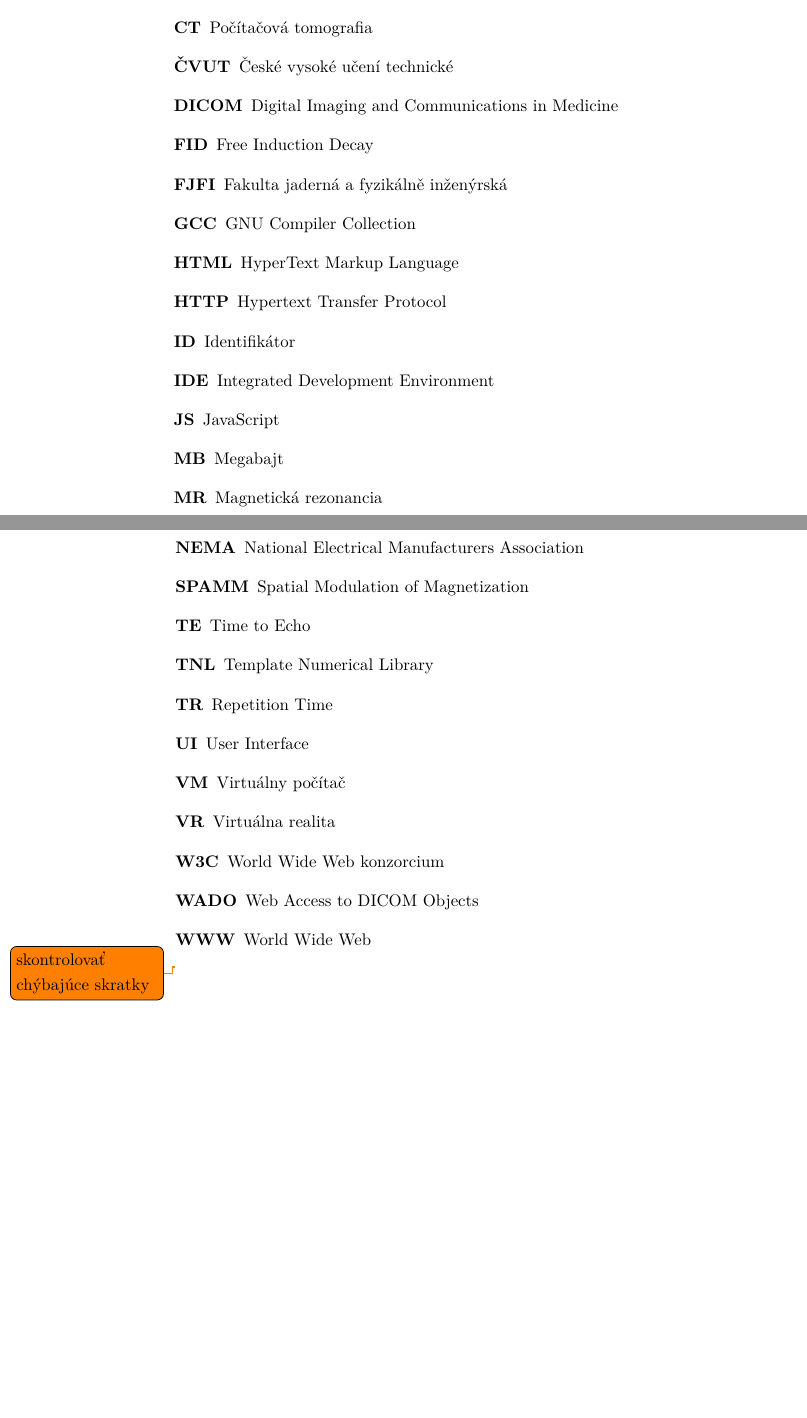
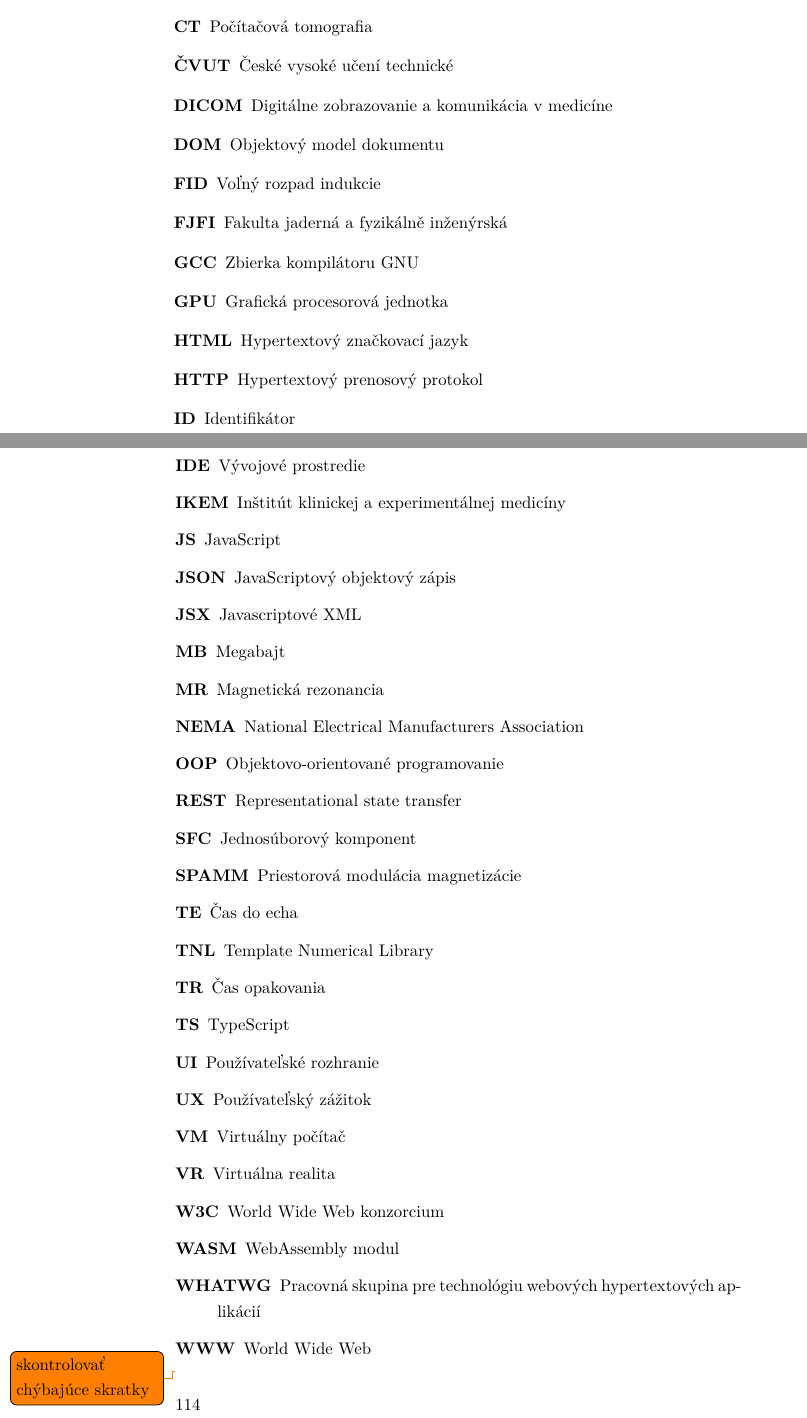
Before and after one commit to tomasko126/master-thesis, a LaTeX thesis (thesis/DP_Tomáš_Taro_2023.tex, which reads thesis/text/abbrs.tex): two parts of pages 129 and 130 of 137, joined at a grey line, cut so that both start at the same text, the shorter picture padded with empty space. Compiled offline with pdfLaTeX; a LaTeX package or settings file that is missing is left out.

Commit message:
Update abbreviations

```diff
--- a/thesis/text/abbrs.tex
+++ b/thesis/text/abbrs.tex
@@ -7,26 +9,37 @@
 	\item[CT] Počítačová tomografia
 	\item[ČVUT] České vysoké učení technické
-	\item[DICOM] Digital Imaging and Communications in Medicine
-	\item[FID] Free Induction Decay
+	\item[DICOM] Digitálne zobrazovanie a komunikácia v medicíne
+	\item[DOM] Objektový model dokumentu
+	\item[FID] Voľný rozpad indukcie
 	\item[FJFI] Fakulta jaderná a fyzikálně inženýrská
-	\item[GCC] GNU Compiler Collection
-	\item[HTML] HyperText Markup Language
-	\item[HTTP] Hypertext Transfer Protocol
+	\item[GCC] Zbierka kompilátoru GNU
+	\item[GPU] Grafická procesorová jednotka
+	\item[HTML] Hypertextový značkovací jazyk
+	\item[HTTP] Hypertextový prenosový protokol
 	\item[ID] Identifikátor
-	\item[IDE] Integrated Development Environment
+	\item[IDE] Vývojové prostredie
+	\item[IKEM] Inštitút klinickej a experimentálnej medicíny
 	\item[JS] JavaScript
+	\item[JSON] JavaScriptový objektový zápis
+	\item[JSX] Javascriptové XML
 	\item[MB] Megabajt
 	\item[MR] Magnetická rezonancia
 	\item[NEMA] National Electrical Manufacturers Association
-	\item[SPAMM] Spatial Modulation of Magnetization
-	\item[TE] Time to Echo
+	\item[OOP] Objektovo-orientované programovanie
+	\item[REST] Representational state transfer
+	\item[SFC] Jednosúborový komponent
+	\item[SPAMM] Priestorová modulácia magnetizácie
+	\item[TE] Čas do echa
 	\item[TNL] Template Numerical Library
-	\item[TR] Repetition Time
-	\item[UI] User Interface
+	\item[TR] Čas opakovania
+	\item[TS] TypeScript
+	\item[UI] Používateľské rozhranie
+	\item[UX] Používateľský zážitok
 	\item[VM] Virtuálny počítač
 	\item[VR] Virtuálna realita
 	\item[W3C] World Wide Web konzorcium
-	\item[WADO] Web Access to DICOM Objects
+	\item[WASM] WebAssembly modul
+	\item[WHATWG] Pracovná skupina pre technológiu webových hypertextových aplikácií
 	\item[WWW] World Wide Web
 \end{description}
 
```
Also changed, not shown: thesis/text/implementacia.tex (+12 -23 lines), thesis/text/testovanie.tex (+2 -2 lines), thesis/text/zhodnotenie.tex (+2 -2 lines), thesis/text/abbrs.tex (6 more changed lines).
